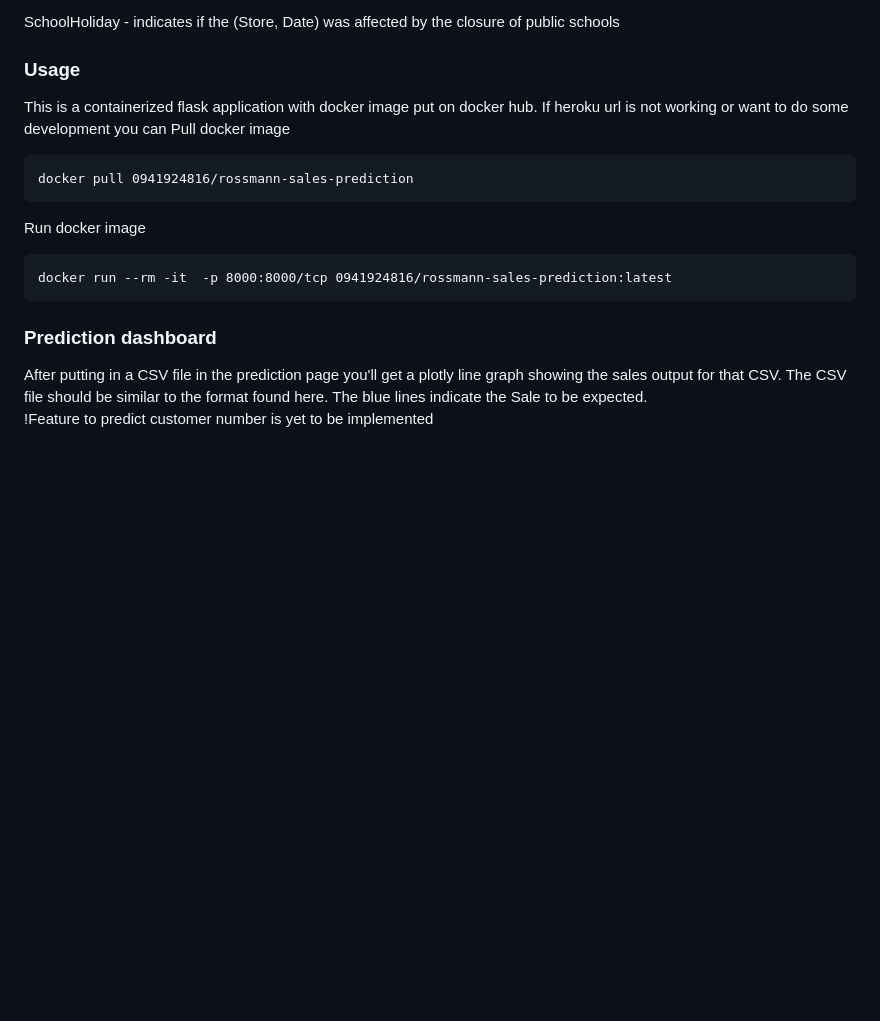
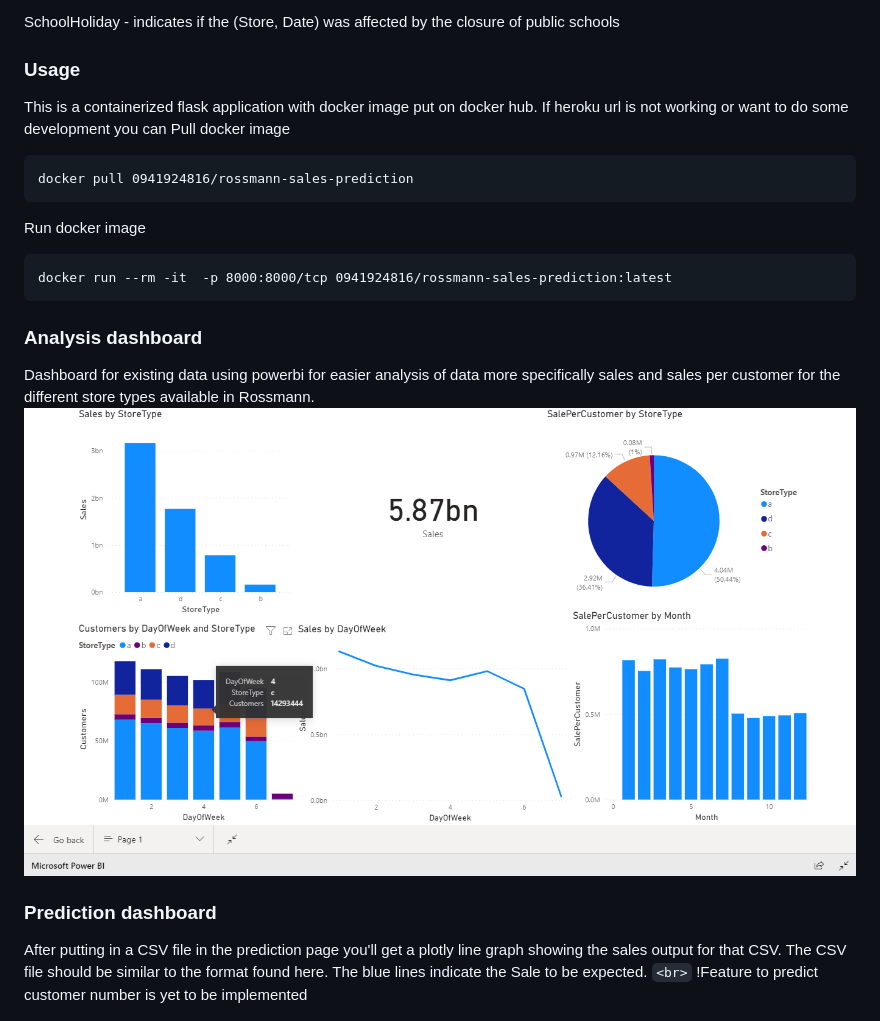
Before and after one commit to Azariagmt/Rossmann-Pharmaceuticals-Sales-prediction, a Markdown page: README.md, the part around the change printed below. GitHub-like rendering; pictures changed too: image/README/1628070710254.png (added); blank space fills up the shorter version.

Commit message:
updates readme to have info about dashboard

````diff
--- a/README.md
+++ b/README.md
@@ -29,19 +30,27 @@ StateHoliday - indicates a state holiday. Normally all stores, with few exceptio
 SchoolHoliday - indicates if the (Store, Date) was affected by the closure of public schools
 
 ### Usage
+
 This is a containerized flask application with docker image put on docker hub. If heroku url is not working or want to do some development you can
 Pull docker image
+
 ```
 docker pull 0941924816/rossmann-sales-prediction
 ```
+
 Run docker image
+
 ```
 docker run --rm -it  -p 8000:8000/tcp 0941924816/rossmann-sales-prediction:latest
 ```
 
+### Analysis dashboard
+
+Dashboard for existing data using powerbi for easier analysis of data more specifically sales and sales per customer for the different store types available in Rossmann.![img](image/README/1628070710254.png)
 
 ### Prediction dashboard
-After putting in a CSV file in the prediction page you'll get a plotly line graph showing the sales output for that CSV. The CSV file should be similar to the format found here. The blue lines indicate the Sale to be expected. <br>
+
+After putting in a CSV file in the prediction page you'll get a plotly line graph showing the sales output for that CSV. The CSV file should be similar to the format found here. The blue lines indicate the Sale to be expected. `<br>`
 !Feature to predict customer number is yet to be implemented
 
 ![dashboard picture](images/prediction.png)
````
Also changed, not shown: other parts of README.md (+4 -1 lines), image/README/1628070730117.png (added).
